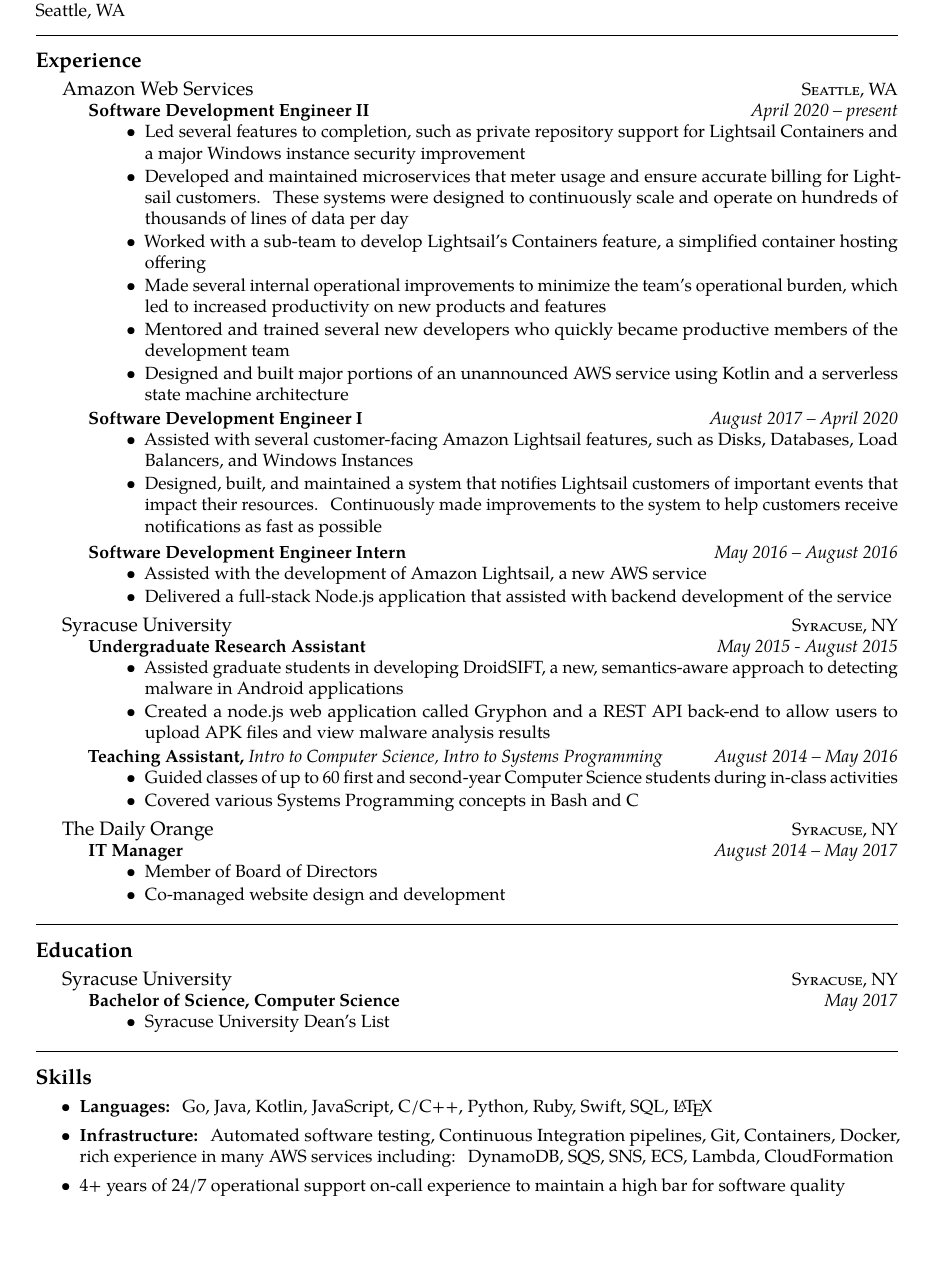
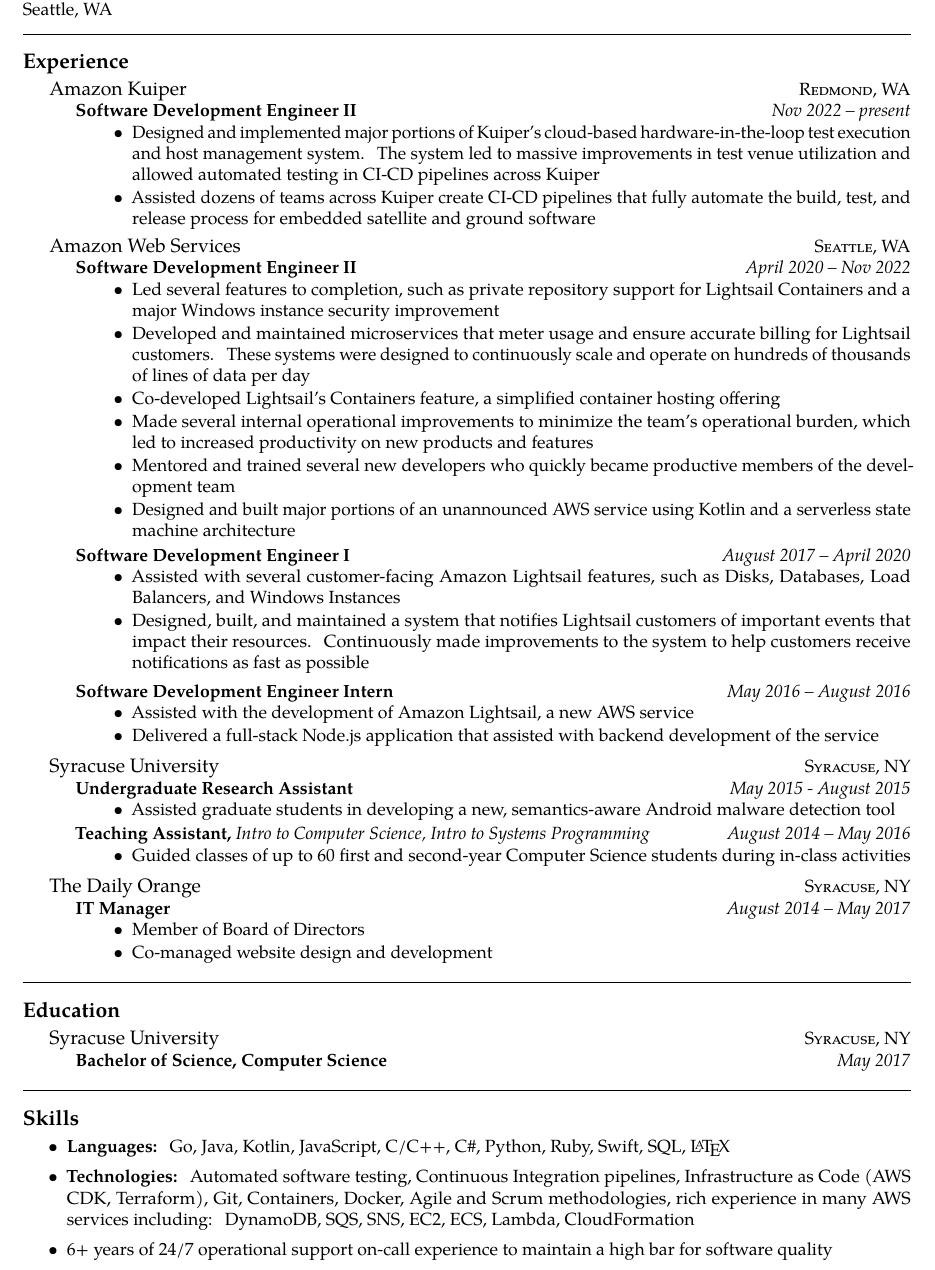
Before and after one commit to mlburggr/resume, a LaTeX CV (mlburggr_resume.tex): part of the page before the commit and part of page 1 of 2 after it, cut so that both start at the same text, the shorter picture padded with empty space. Compiled offline with pdfLaTeX.

Commit message:
May 2024 updates

```diff
--- a/mlburggr_resume.tex
+++ b/mlburggr_resume.tex
@@ -14,7 +14,7 @@
 \documentclass[10pt,a4paper]{article}
 
 % Set the page margins.
-\usepackage[a4paper,margin=0.75in]{geometry}
+\usepackage[a4paper,margin=0.65in]{geometry}
 
 % Setup the language.
 \usepackage[english]{babel}
@@ -51,16 +51,30 @@
 \roottitle{Experience}
 
 \headedsection  % sets the header for the section and includes any subsections
+  {Amazon Kuiper}
+  {\textsc{Redmond,  WA}} {%
+ \headedsubsection
+    {Software Development Engineer II}
+    {Nov 2022 -- present}
+    {\bodytext{
+	\begin{itemize}
+	\item Designed and implemented major portions of Kuiper's cloud-based hardware-in-the-loop test execution and host management system.  The system led to massive improvements in test venue utilization and allowed automated testing in CI-CD pipelines across Kuiper
+	\item Assisted dozens of teams across Kuiper create CI-CD pipelines that fully automate the build, test, and release process for embedded satellite and ground software
+	\end{itemize}
+}}
+}
+
+\headedsection  % sets the header for the section and includes any subsections
   {Amazon Web Services}
   {\textsc{Seattle, WA}} {%
  \headedsubsection
     {Software Development Engineer II}
-    {April 2020 -- present}
+    {April 2020 -- Nov 2022}
     {\bodytext{
 	\begin{itemize}
 	\item Led several features to completion, such as private repository support for Lightsail Containers and a major Windows instance security improvement
 	\item Developed and maintained microservices that meter usage and ensure accurate billing for Lightsail customers. These systems were designed to continuously scale and operate on hundreds of thousands of lines of data per day
-	\item Worked with a sub-team to develop Lightsail's Containers feature, a simplified container hosting offering
+	\item Co-developed Lightsail's Containers feature, a simplified container hosting offering
            \item Made several internal operational improvements to minimize the team's operational burden, which led to increased productivity on new products and features
            \item Mentored and trained several new developers who quickly became productive members of the development team
            \item Designed and built major portions of an unannounced AWS service using Kotlin and a serverless state machine architecture
@@ -94,8 +108,8 @@
     {May 2015 - August 2015}
     {\bodytext{
 \begin{itemize}
-	\item Assisted graduate students in developing DroidSIFT, a new, semantics-aware approach to detecting malware in Android applications
-	\item Created a node.js web application called Gryphon and a REST API back-end to allow users to upload APK files and view malware analysis results
+	%\item Assisted graduate students in developing DroidSIFT, a new, semantics-aware approach to detecting malware in Android applications
+	\item Assisted graduate students in developing a new, semantics-aware Android malware detection tool
 	\end{itemize}
 }}
     \headedsubsection
@@ -104,7 +118,6 @@
 {\bodytext{
 \begin{itemize}
 	\item Guided classes of up to 60 first and second-year Computer Science students during in-class activities
-	\item Covered various Systems Programming concepts in Bash and C
 	\end{itemize}
 }}
 
@@ -134,27 +147,28 @@
   \headedsubsection
     {Bachelor of Science, Computer Science}
     {May 2017}
-{\bodytext{
-	\begin{itemize}
-	\item Syracuse University Dean's List
-	\end{itemize}
-}}
+{
+%\bodytext{
+%	\begin{itemize}
+%	\item  Syracuse University Dean's List
+%	\end{itemize}
+%}
+}
 }
 
 \spacedhrule{0.9em}{-0.4em}
 
+\roottitle{Skills}
 
-\roottitle{Skills}
 \begin{itemize}
 \item
   \textbf{Languages:}
-  {Go, Java, Kotlin, JavaScript, C/C++, Python, Ruby, Swift, SQL, \LaTeX}
+  {Go, Java, Kotlin, JavaScript, C/C++, C\#, Python, Ruby, Swift, SQL, \LaTeX}
 
 \item
-  \textbf{Infrastructure:}
-  {Automated software testing, Continuous Integration pipelines, Git, Containers, Docker,  rich experience in many AWS services including: DynamoDB, SQS, SNS, ECS, Lambda, CloudFormation }
-
-\item 4+ years of 24/7 operational support on-call experience to maintain a high bar for software quality
+  \textbf{Technologies:}
+  {Automated software testing, Continuous Integration pipelines, Infrastructure as Code (AWS CDK, Terraform), Git, Containers, Docker, Agile and Scrum methodologies, rich experience in many AWS services including: DynamoDB, SQS, SNS, EC2, ECS, Lambda, CloudFormation }
+\item 6+ years of 24/7 operational support on-call experience to maintain a high bar for software quality
 \item Excellent written and verbal English communication skills
 \end{itemize}
 
```
Also changed, not shown: mlburggr_resume.pdf, 3 other files.
